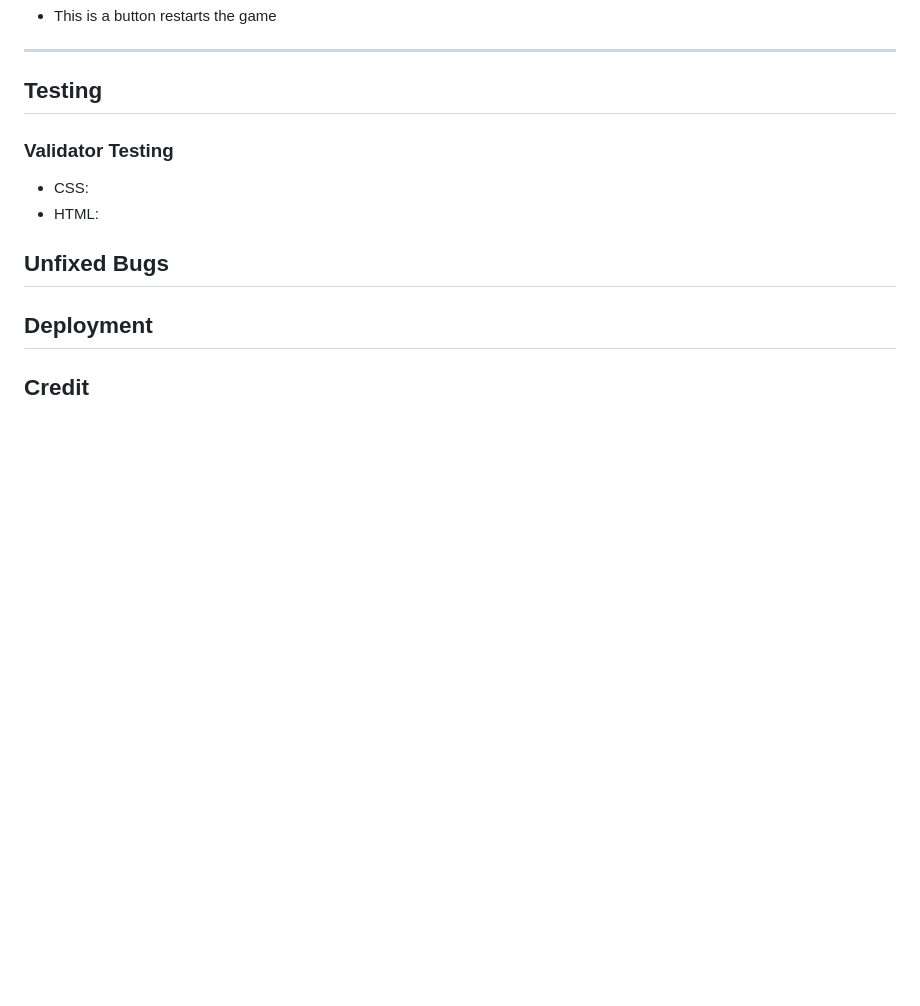
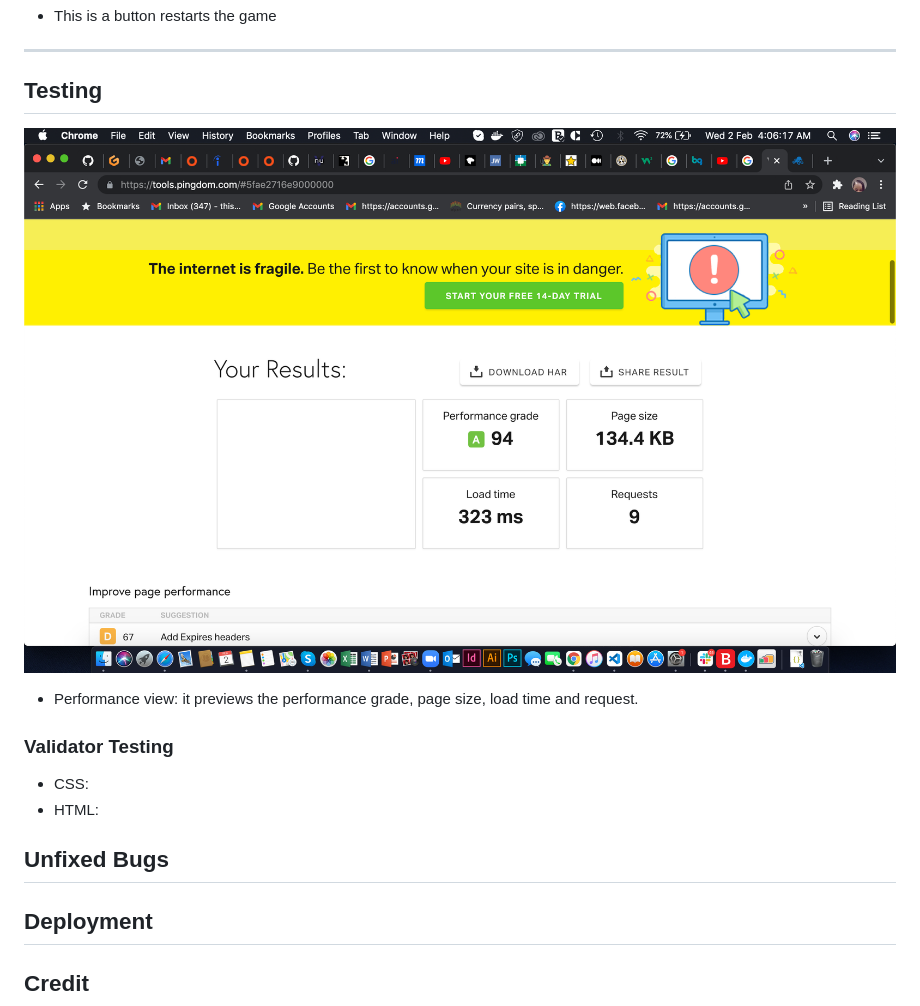
Before and after one commit to Code-Institute-Submissions/ejiro-design-siccisors-game, a Markdown page: README.md, the part around the change. Drawn GitHub-style; pictures changed too: assets/readme-images/Screenshot-performance.png (added); blank space fills up the shorter version.

Commit message:
add screenshot for site performance

```diff
--- a/README.md
+++ b/README.md
@@ -41,6 +41,9 @@ The score area increments when a user wins, lose, or when it is a draw
 - This is a button restarts the game
 ---
 ## Testing
+![](assets/readme-images/Screenshot-performance.png)
+- Performance view: it previews the performance grade, page size, load time and request.
+
 ### Validator Testing
 - CSS:
 - HTML:
```
